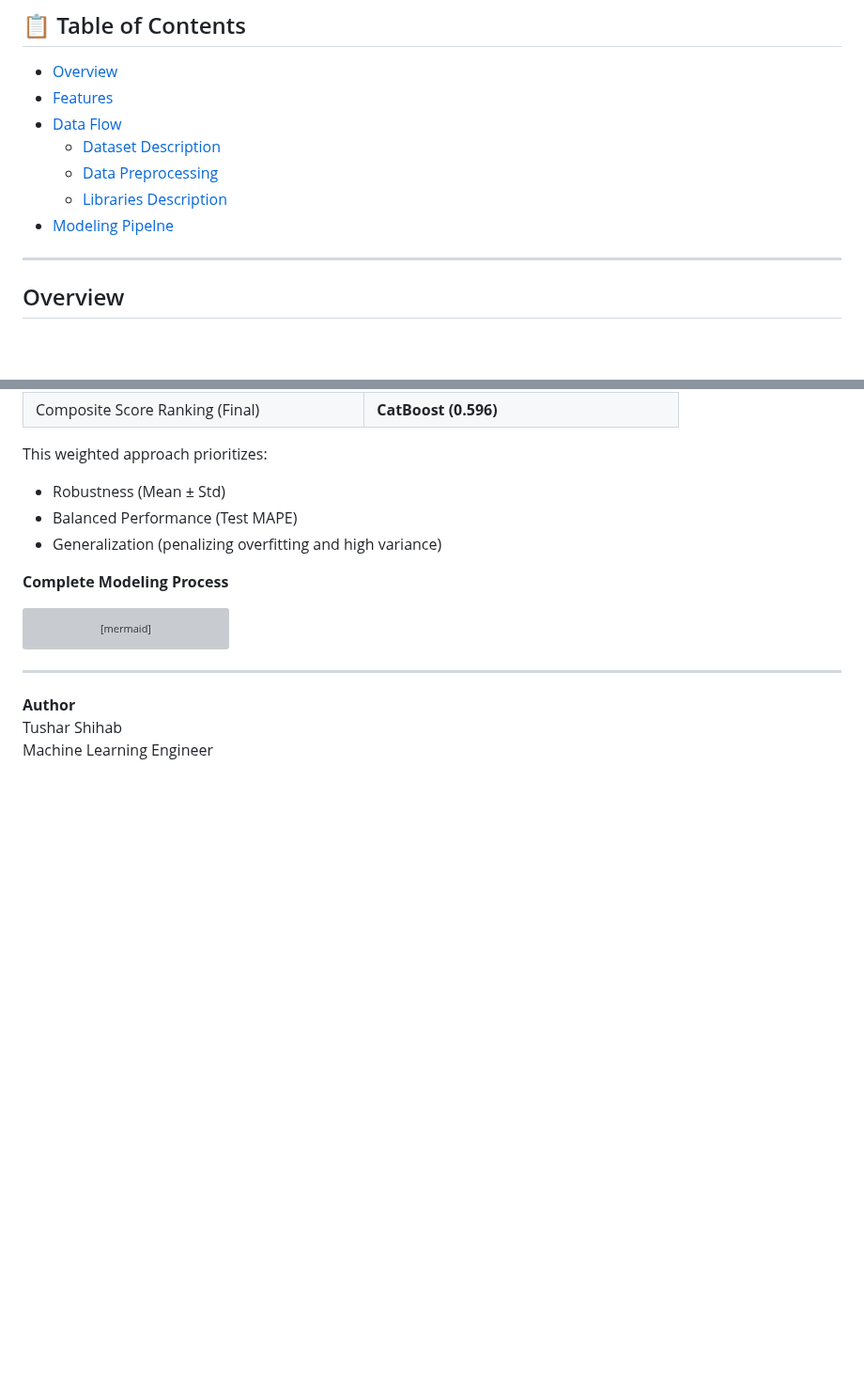
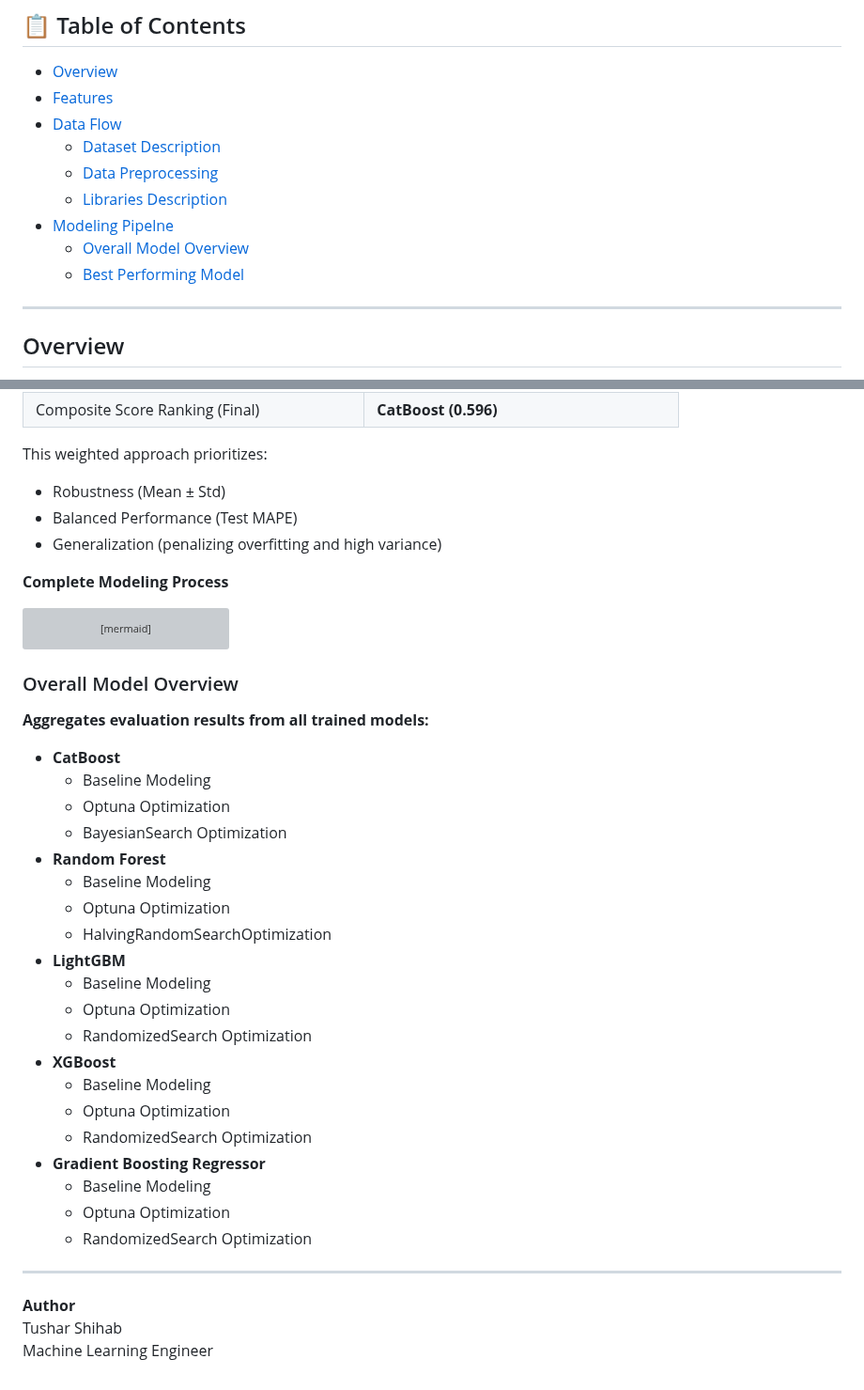
Before and after one commit to tshihab07/Super-Market-Sales-Forecasting, a Markdown page: README.md, 2 parts joined by grey strips. Shown at 94% size. Rendered like a GitHub page; blank space fills up the shorter version; grey boxes are pictures that could not be loaded.

Commit message:
Add overall model overview section

````diff
--- a/README.md
+++ b/README.md
@@ -5,10 +5,12 @@
 - [Overview](#overview)
 - [Features](#features)
 - [Data Flow](#data-flow)
-    - [Dataset Description](#dataset-description)
-    - [Data Preprocessing](#data-preprocessing)
-    - [Libraries Description](#libraries-description)
+  - [Dataset Description](#dataset-description)
+  - [Data Preprocessing](#data-preprocessing)
+  - [Libraries Description](#libraries-description)
 - [Modeling Pipelne](#modeling-pipeline)
+  - [Overall Model Overview](#overall-model-overview)
+  - [Best Performing Model]()
 
 ---
 
@@ -253,6 +255,32 @@ flowchart TD
     class M fair
 ```
 
+
+### Overall Model Overview
+
+**Aggregates evaluation results from all trained models:**
+
+- **CatBoost**
+    - Baseline Modeling
+    - Optuna Optimization
+    - BayesianSearch Optimization
+- **Random Forest**
+    - Baseline Modeling
+    - Optuna Optimization
+    - HalvingRandomSearchOptimization
+- **LightGBM**
+    - Baseline Modeling
+    - Optuna Optimization
+    - RandomizedSearch Optimization
+- **XGBoost**
+    - Baseline Modeling
+    - Optuna Optimization
+    - RandomizedSearch Optimization
+- **Gradient Boosting Regressor**
+    - Baseline Modeling
+    - Optuna Optimization
+    - RandomizedSearch Optimization
+
 ---
 
 **Author**<br>
````
